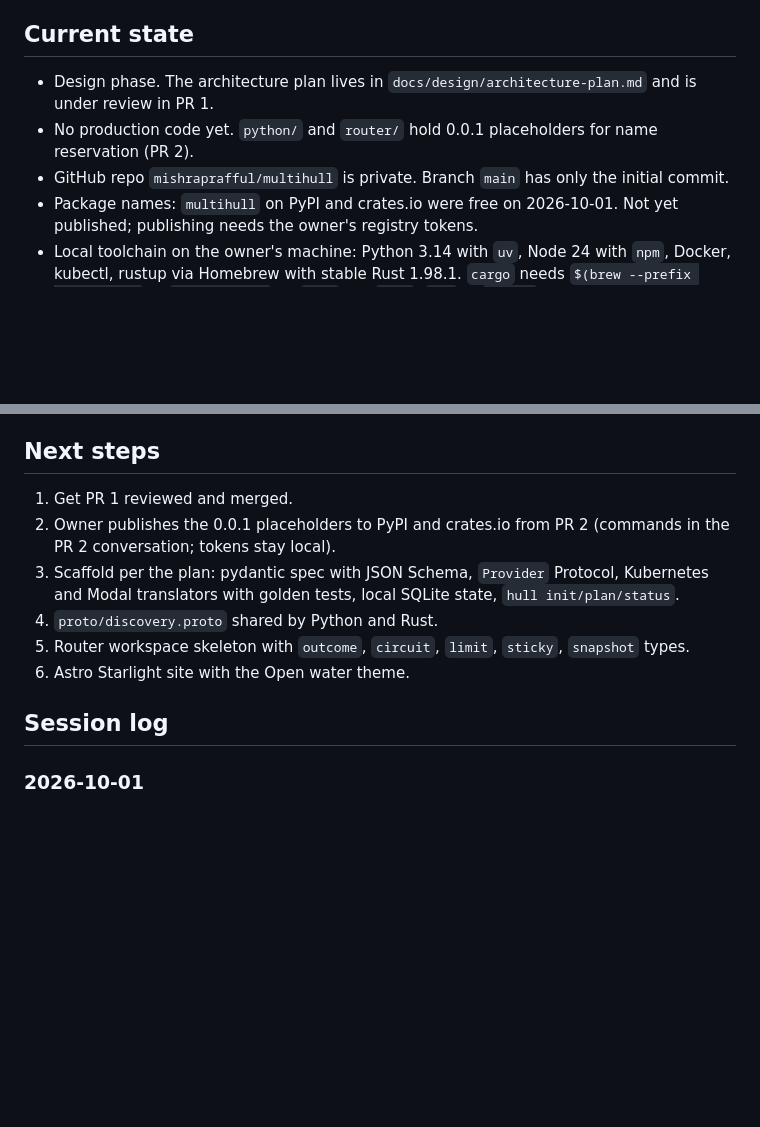
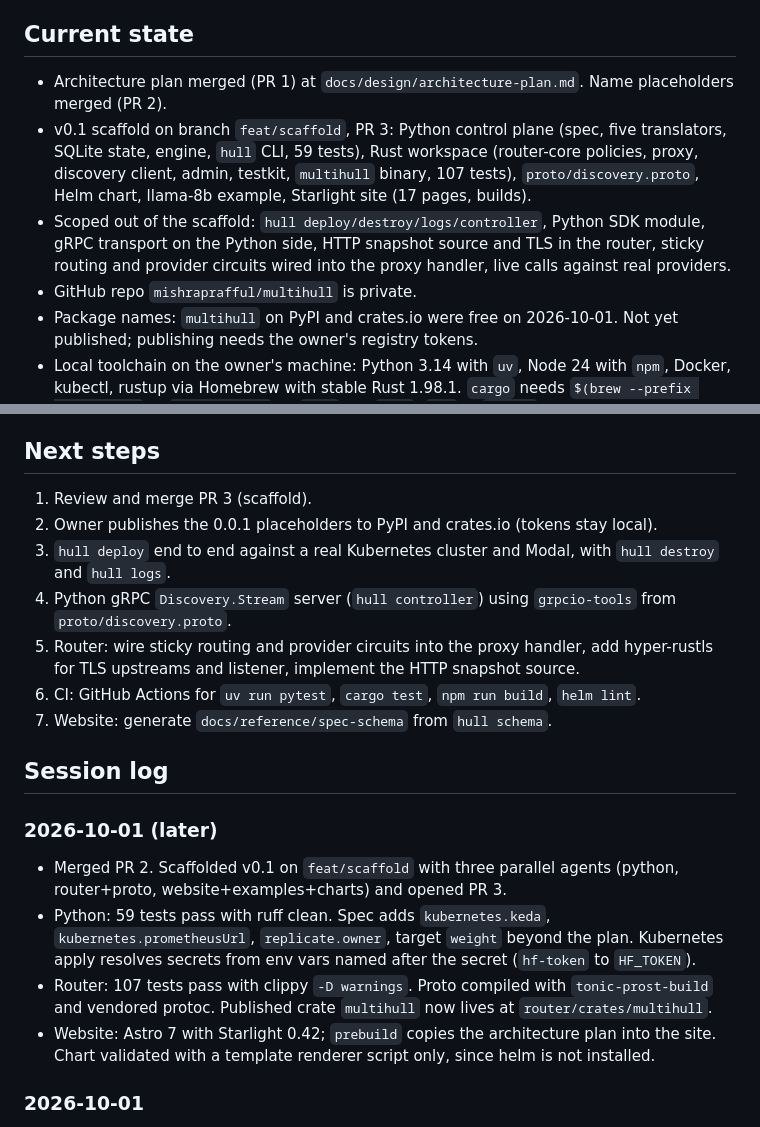
Before and after one commit to mishraprafful/multihull, a Markdown page: docs/handover.md, 2 parts joined by grey strips. Drawn GitHub-style; blank space fills up the shorter version.

Commit message:
docs: update handover with scaffold state and next steps

```diff
--- a/docs/handover.md
+++ b/docs/handover.md
@@ -10,9 +10,10 @@ Rules for entries
 
 ## Current state
 
-- Design phase. The architecture plan lives in `docs/design/architecture-plan.md` and is under review in PR 1.
-- No production code yet. `python/` and `router/` hold 0.0.1 placeholders for name reservation (PR 2).
-- GitHub repo `mishraprafful/multihull` is private. Branch `main` has only the initial commit.
+- Architecture plan merged (PR 1) at `docs/design/architecture-plan.md`. Name placeholders merged (PR 2).
+- v0.1 scaffold on branch `feat/scaffold`, PR 3: Python control plane (spec, five translators, SQLite state, engine, `hull` CLI, 59 tests), Rust workspace (router-core policies, proxy, discovery client, admin, testkit, `multihull` binary, 107 tests), `proto/discovery.proto`, Helm chart, llama-8b example, Starlight site (17 pages, builds).
+- Scoped out of the scaffold: `hull deploy/destroy/logs/controller`, Python SDK module, gRPC transport on the Python side, HTTP snapshot source and TLS in the router, sticky routing and provider circuits wired into the proxy handler, live calls against real providers.
+- GitHub repo `mishraprafful/multihull` is private.
 - Package names: `multihull` on PyPI and crates.io were free on 2026-10-01. Not yet published; publishing needs the owner's registry tokens.
 - Local toolchain on the owner's machine: Python 3.14 with `uv`, Node 24 with `npm`, Docker, kubectl, rustup via Homebrew with stable Rust 1.98.1. `cargo` needs `$(brew --prefix rustup)/bin` or `~/.cargo/bin` on `PATH`. No `helm`, `buf` or `protoc`.
 
@@ -37,14 +38,21 @@ Rules for entries
 
 ## Next steps
 
-1. Get PR 1 reviewed and merged.
-2. Owner publishes the 0.0.1 placeholders to PyPI and crates.io from PR 2 (commands in the PR 2 conversation; tokens stay local).
-3. Scaffold per the plan: pydantic spec with JSON Schema, `Provider` Protocol, Kubernetes and Modal translators with golden tests, local SQLite state, `hull init/plan/status`.
-4. `proto/discovery.proto` shared by Python and Rust.
-5. Router workspace skeleton with `outcome`, `circuit`, `limit`, `sticky`, `snapshot` types.
-6. Astro Starlight site with the Open water theme.
+1. Review and merge PR 3 (scaffold).
+2. Owner publishes the 0.0.1 placeholders to PyPI and crates.io (tokens stay local).
+3. `hull deploy` end to end against a real Kubernetes cluster and Modal, with `hull destroy` and `hull logs`.
+4. Python gRPC `Discovery.Stream` server (`hull controller`) using `grpcio-tools` from `proto/discovery.proto`.
+5. Router: wire sticky routing and provider circuits into the proxy handler, add hyper-rustls for TLS upstreams and listener, implement the HTTP snapshot source.
+6. CI: GitHub Actions for `uv run pytest`, `cargo test`, `npm run build`, `helm lint`.
+7. Website: generate `docs/reference/spec-schema` from `hull schema`.
 
 ## Session log
+
+### 2026-10-01 (later)
+- Merged PR 2. Scaffolded v0.1 on `feat/scaffold` with three parallel agents (python, router+proto, website+examples+charts) and opened PR 3.
+- Python: 59 tests pass with ruff clean. Spec adds `kubernetes.keda`, `kubernetes.prometheusUrl`, `replicate.owner`, target `weight` beyond the plan. Kubernetes apply resolves secrets from env vars named after the secret (`hf-token` to `HF_TOKEN`).
+- Router: 107 tests pass with clippy `-D warnings`. Proto compiled with `tonic-prost-build` and vendored protoc. Published crate `multihull` now lives at `router/crates/multihull`.
+- Website: Astro 7 with Starlight 0.42; `prebuild` copies the architecture plan into the site. Chart validated with a template renderer script only, since helm is not installed.
 
 ### 2026-10-01
 - Rewrote the plan for a Python control plane, native provider interfaces, Terraform-style state, the reliability principle and sticky routing.
```
